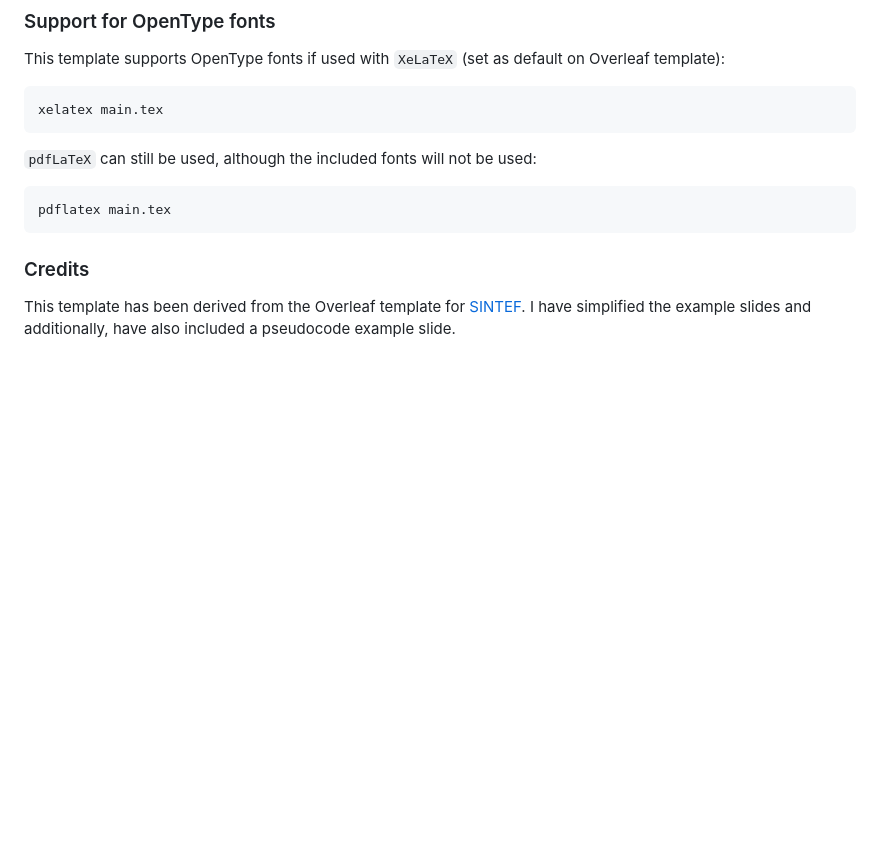
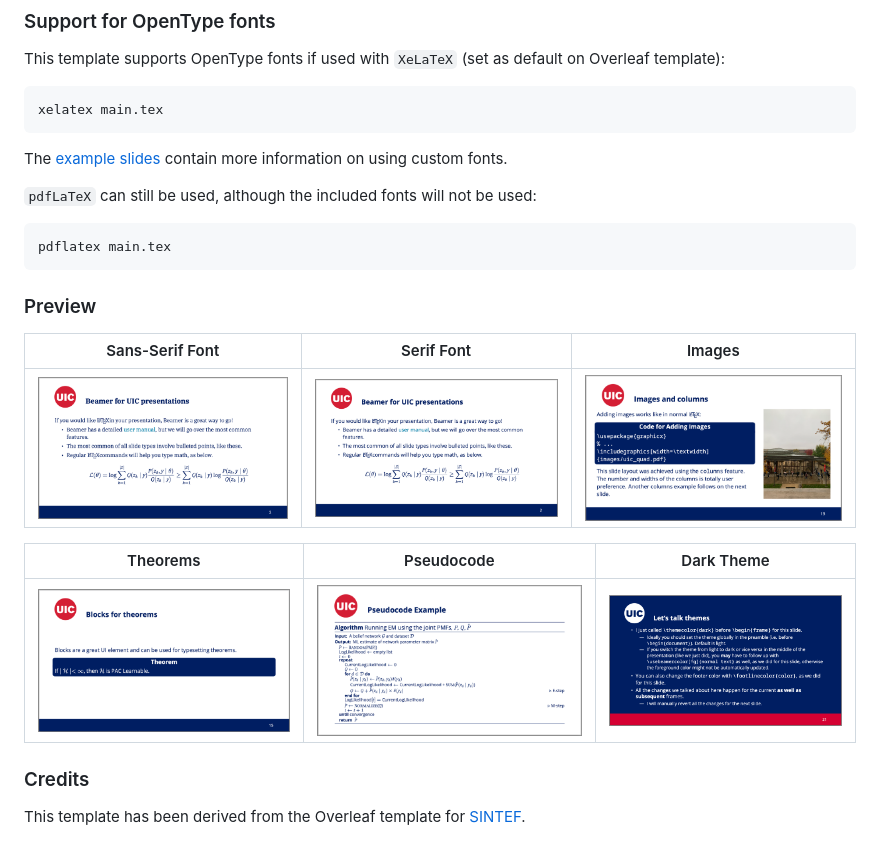
Before and after one commit to usamamuneeb/uic-beamer-template, a Markdown page: README.md, the part around the change. Rendered like a GitHub page; pictures changed too: screenshots/bullets_sans_serif.png (added), screenshots/bullets_serif.png (added), screenshots/dark_theme.png (added); blank space fills up the shorter version.

Commit message:
Add screenshots

````diff
--- a/README.md
+++ b/README.md
@@ -14,12 +14,24 @@ This template supports OpenType fonts if used with `XeLaTeX` (set as default on
 xelatex main.tex
 ```
 
+The [example slides](https://www.overleaf.com/latex/templates/uic-presentation-template/dgjbtyvtgqcg.pdf) contain more information on using custom fonts.
+
 `pdfLaTeX` can still be used, although the included fonts will not be used:
 
 ```bash
 pdflatex main.tex
 ```
 
+### Preview
+
+| Sans-Serif Font | Serif Font | Images |
+|:---:|:---:|:---:|
+| ![Bullets in Sans-Serif](https://github.com/usamamuneeb/uic-beamer-template/blob/main/screenshots/bullets_sans_serif.png)  | ![Bullets in Serif](https://github.com/usamamuneeb/uic-beamer-template/blob/main/screenshots/bullets_serif.png) | ![Images and Columns](https://github.com/usamamuneeb/uic-beamer-template/blob/main/screenshots/images.png) |
+
+| Theorems | Pseudocode | Dark Theme |
+|:---:|:---:|:---:|
+| ![Theorems](https://github.com/usamamuneeb/uic-beamer-template/blob/main/screenshots/theorem.png)  | ![Pseudocode](https://github.com/usamamuneeb/uic-beamer-template/blob/main/screenshots/pseudocode.png) | ![Dark Theme](https://github.com/usamamuneeb/uic-beamer-template/blob/main/screenshots/dark_theme.png) |
+
 ### Credits
 
-This template has been derived from the Overleaf template for [SINTEF](https://www.overleaf.com/latex/templates/sintef-presentation/jhbhdffczpnx). I have simplified the example slides and additionally, have also included a pseudocode example slide.
+This template has been derived from the Overleaf template for [SINTEF](https://www.overleaf.com/latex/templates/sintef-presentation/jhbhdffczpnx).
````
